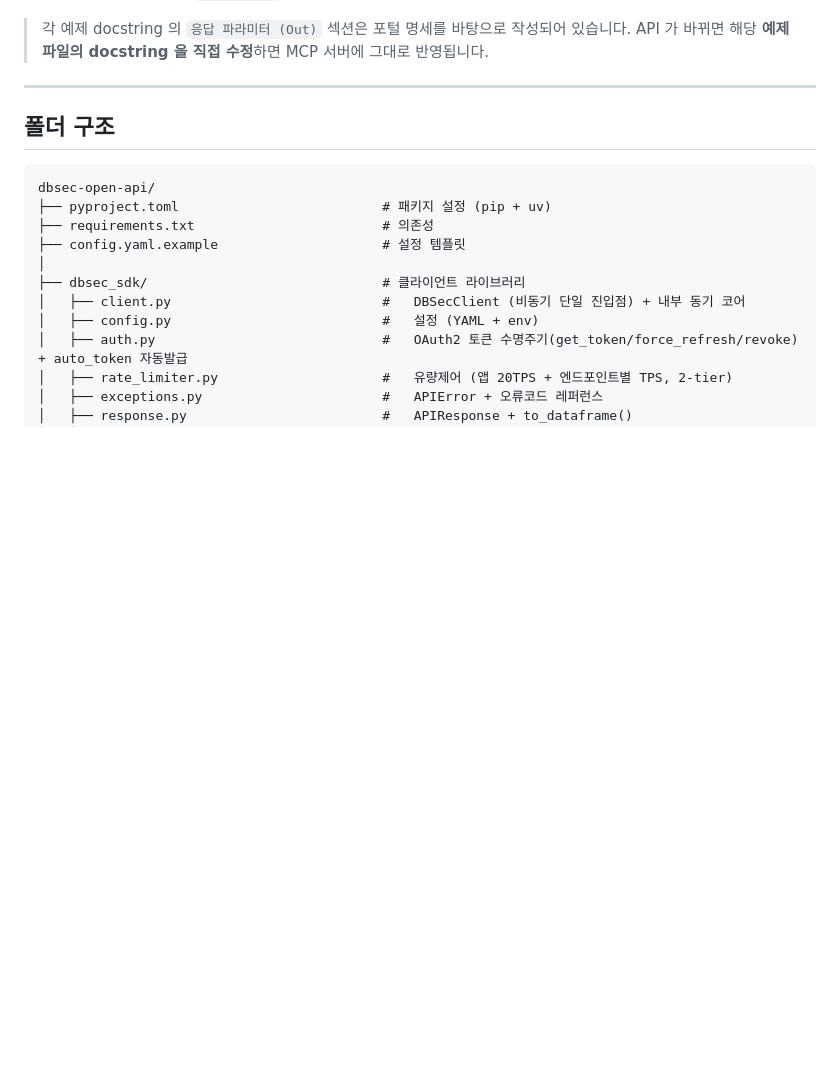
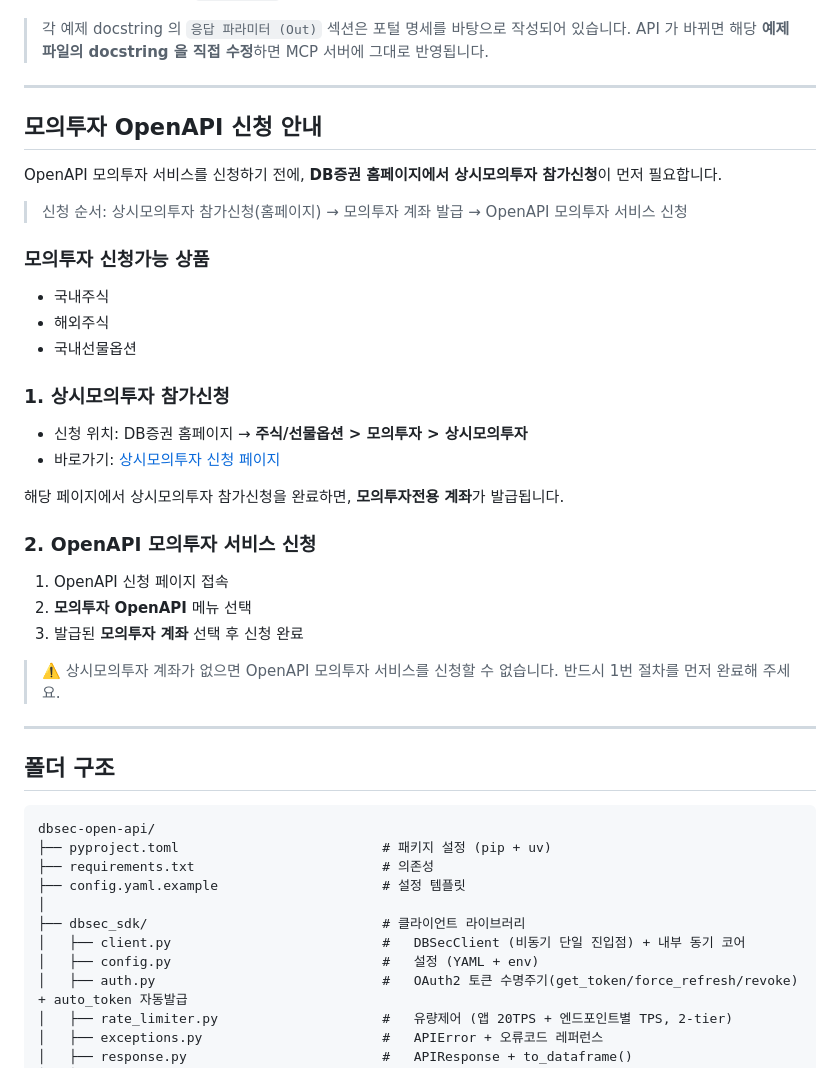
Before and after one commit to DBsecurities/dbsec-open-api, a Markdown page: README.md, the part around the change. Rendered like a GitHub page; blank space fills up the shorter version.

Commit message:
모의투자 신청가이드 추가

```diff
--- a/README.md
+++ b/README.md
@@ -250,6 +250,35 @@ python /절대경로/dbsec-open-api/mcp_server/run_server.py   # cwd 무관 (Cla
 
 > 각 예제 docstring 의 `응답 파라미터 (Out)` 섹션은 포털 명세를 바탕으로 작성되어 있습니다.
 > API 가 바뀌면 해당 **예제 파일의 docstring 을 직접 수정**하면 MCP 서버에 그대로 반영됩니다.
+
+---
+
+## 모의투자 OpenAPI 신청 안내
+
+OpenAPI 모의투자 서비스를 신청하기 전에, **DB증권 홈페이지에서 상시모의투자 참가신청**이 먼저 필요합니다.
+
+> 신청 순서: 상시모의투자 참가신청(홈페이지) → 모의투자 계좌 발급 → OpenAPI 모의투자 서비스 신청
+
+### 모의투자 신청가능 상품
+
+- 국내주식
+- 해외주식
+- 국내선물옵션
+
+### 1. 상시모의투자 참가신청
+
+- 신청 위치: DB증권 홈페이지 → **주식/선물옵션 > 모의투자 > 상시모의투자**
+- 바로가기: [상시모의투자 신청 페이지](https://www.dbsec.co.kr/custcenter/vts/vts_Index_viw02.do)
+
+해당 페이지에서 상시모의투자 참가신청을 완료하면, **모의투자전용 계좌**가 발급됩니다.
+
+### 2. OpenAPI 모의투자 서비스 신청
+
+1. OpenAPI 신청 페이지 접속
+2. **모의투자 OpenAPI** 메뉴 선택
+3. 발급된 **모의투자 계좌** 선택 후 신청 완료
+
+> ⚠️ 상시모의투자 계좌가 없으면 OpenAPI 모의투자 서비스를 신청할 수 없습니다. 반드시 1번 절차를 먼저 완료해 주세요.
 
 ---
 
```
